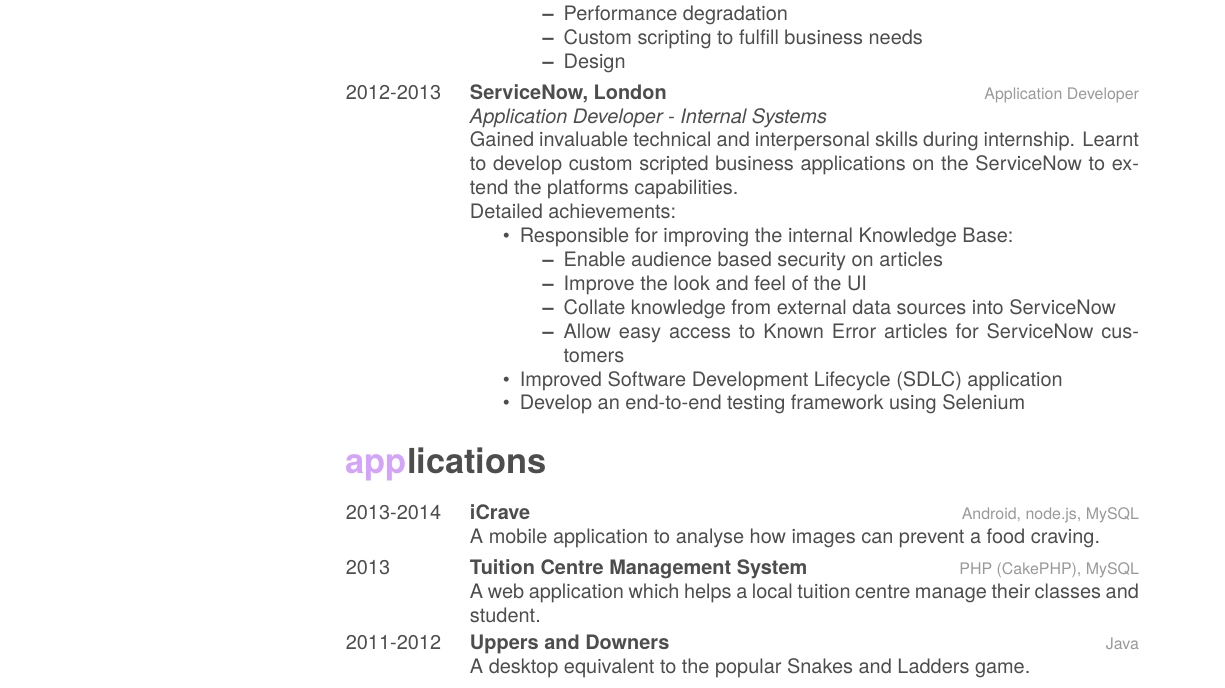
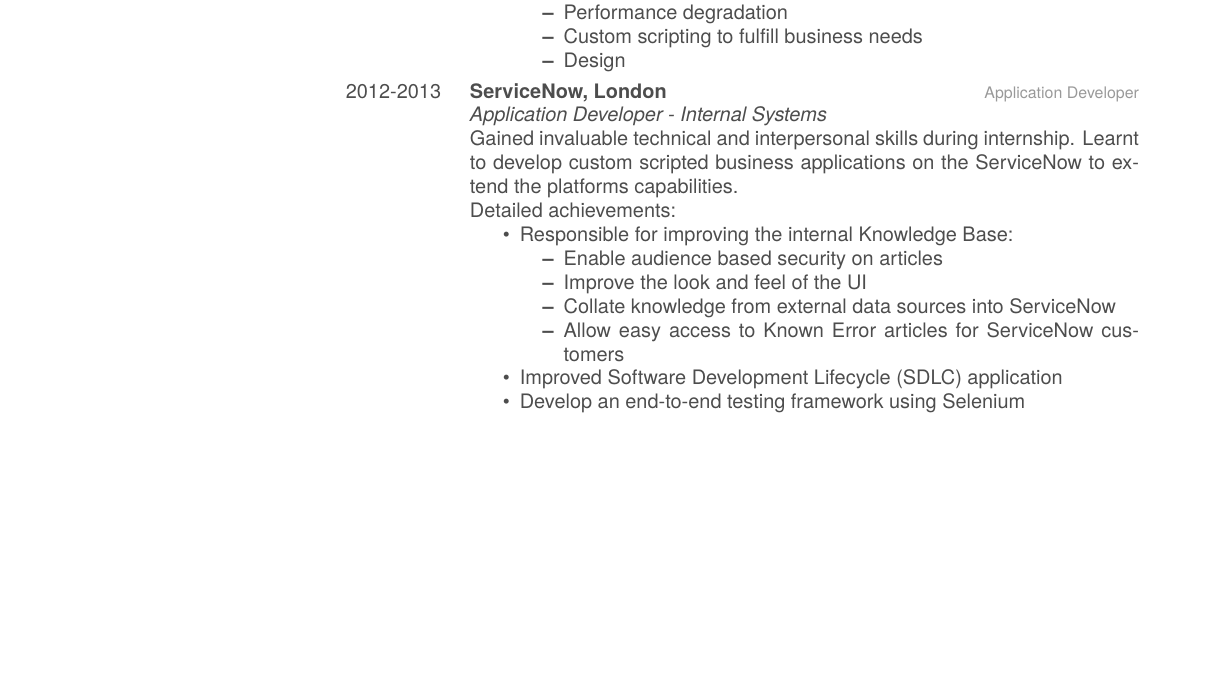
Before and after one commit to aqibmushtaq/cv, a LaTeX CV (cv.tex): part of page 2 of 2 before the commit and part of the page after it, cut so that both start at the same text, the shorter picture padded with empty space. The pictures show the PDF file CV.pdf that the author committed with the source.

Commit message:
Remove interest and application sections to fit CV onto a single page

```diff
--- a/cv.tex
+++ b/cv.tex
@@ -103,42 +98,4 @@
     }
 \end{entrylist}
 
-\section{applications}
-
-\begin{entrylist}
-  \entry
-    {2013-2014}
-    {iCrave}
-    {Android, node.js, MySQL}
-    {A mobile application to analyse how images can prevent a food craving.}
-  \entry
-    {2013}
-    {Tuition Centre Management System}
-    {PHP (CakePHP), MySQL}
-    {A web application which helps a local tuition centre manage their classes and student.}
-  \entry
-    {2011-2012}
-    {Uppers and Downers}
-    {Java}
-    {A desktop equivalent to the popular Snakes and Ladders game.}
-\end{entrylist}
-
-%\section{publications}
-
-%Put your publications here!
-
-%%% This piece of code has been commented by Karol Kozioł due to biblatex errors.
-%
-%\printbibsection{article}{article in peer-reviewed journal}
-%\begin{refsection}
-%  \nocite{*}
-%  \printbibliography[sorting=chronological, type=inproceedings, title={international peer-reviewed conferences/proceedings}, notkeyword={france}, heading=subbibliography]
-%\end{refsection}
-%\begin{refsection}
-%  \nocite{*}
-%  \printbibliography[sorting=chronological, type=inproceedings, title={local peer-reviewed conferences/proceedings}, keyword={france}, heading=subbibliography]
-%\end{refsection}
-%\printbibsection{misc}{other publications}
-%\printbibsection{report}{research reports}
-
 \end{document}
```
Also changed, not shown: CV.pdf, cv.tex (5 more changed lines).
